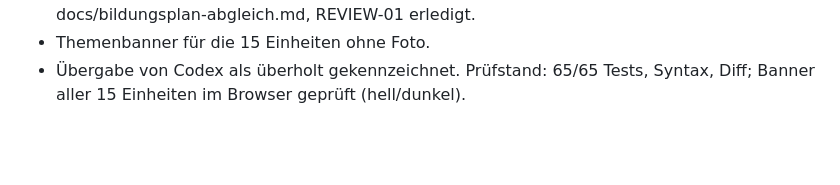
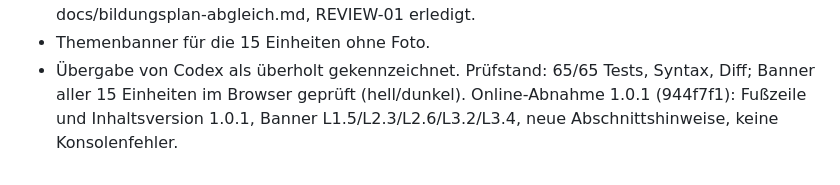
Before and after one commit to JakobSawazki/AlgoLab, a Markdown page: docs/work-log.md, the part around the change. Rendered like a GitHub page; blank space fills up the shorter version.

Commit message:
Record online acceptance of 1.0.1
Co-Authored-By: Claude Opus 5.5 <noreply@anthropic.com>

```diff
--- a/docs/work-log.md
+++ b/docs/work-log.md
@@ -470,3 +470,5 @@ Bearbeiter: Claude, auf Jakobs Auftrag autark.
 - Übergabe von Codex als überholt gekennzeichnet.
 Prüfstand: 65/65 Tests, Syntax, Diff; Banner aller 15 Einheiten im Browser
 geprüft (hell/dunkel).
+Online-Abnahme 1.0.1 (944f7f1): Fußzeile und Inhaltsversion 1.0.1, Banner
+L1.5/L2.3/L2.6/L3.2/L3.4, neue Abschnittshinweise, keine Konsolenfehler.
```
Also changed, not shown: TASKS.md (+1 -1 lines).
